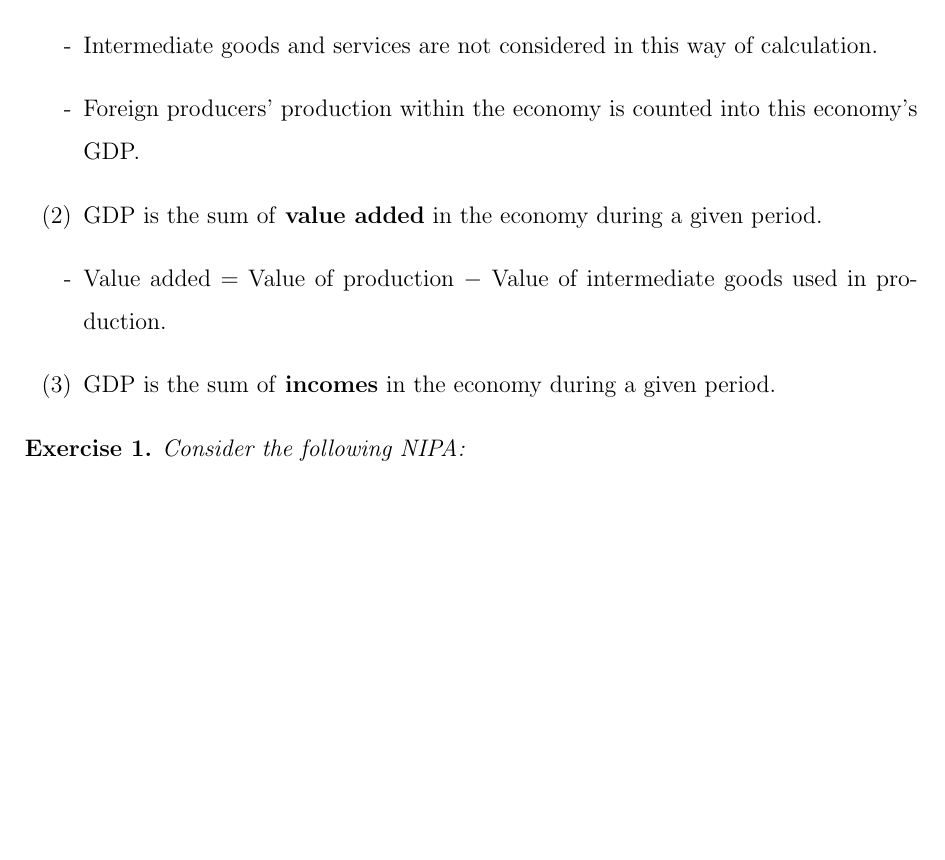
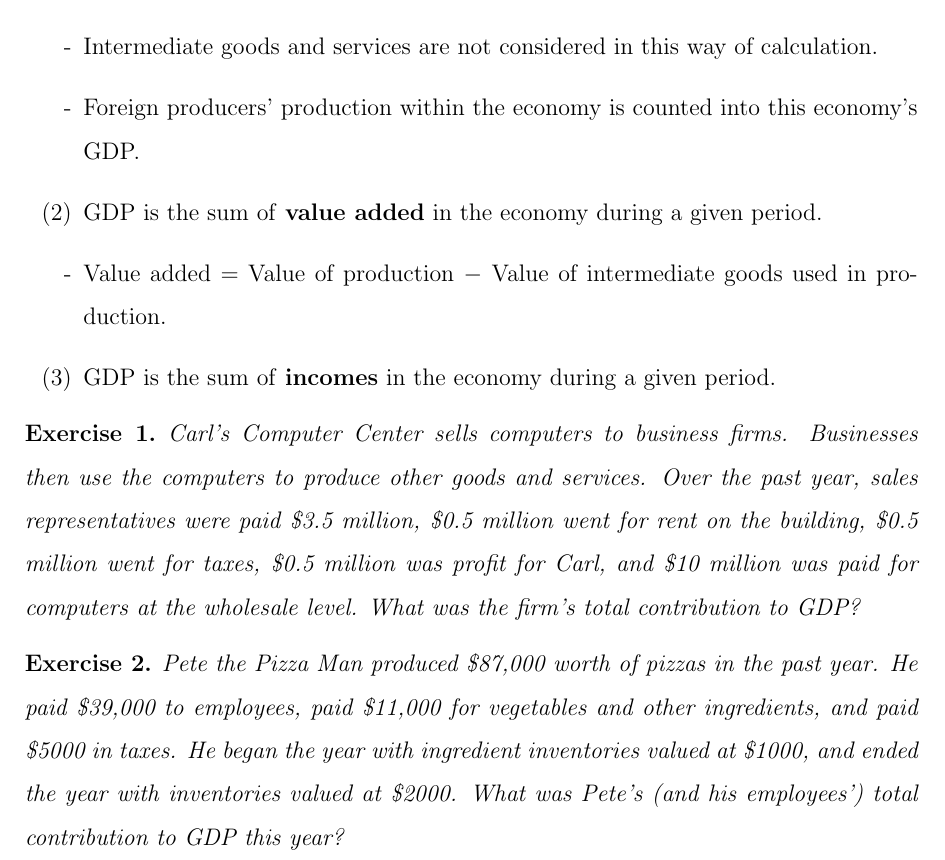
Before and after one commit to HarllyZhou/Teaching, a LaTeX document (2025Fall/ECON3123 Macro I/note_01_measurement_of_economy.tex): part of the page, cut so that both start at the same text, the shorter picture padded with empty space. Compiled offline with pdfLaTeX.

Commit message:
note_01 -- add two exercises

```diff
--- a/2025Fall/ECON3123 Macro I/note_01_measurement_of_economy.tex
+++ b/2025Fall/ECON3123 Macro I/note_01_measurement_of_economy.tex
@@ -76,7 +76,11 @@ There are 3 definitions of GDP, each corresponding to a way to calculate it.
 \end{enumerate}
 
 \begin{exercise}
-    Consider the following NIPA:
+    Carl's Computer Center sells computers to business firms. Businesses then use the computers to produce other goods and services. Over the past year, sales representatives were paid \$3.5 million, \$0.5 million went for rent on the building, \$0.5 million went for taxes, \$0.5 million was profit for Carl, and \$10 million was paid for computers at the wholesale level. What was the firm's total contribution to GDP?
+\end{exercise}
+
+\begin{exercise}
+    Pete the Pizza Man produced \$87,000 worth of pizzas in the past year. He paid \$39,000 to employees, paid \$11,000 for vegetables and other ingredients, and paid \$5000 in taxes. He began the year with ingredient inventories valued at \$1000, and ended the year with inventories valued at \$2000. What was Pete's (and his employees') total contribution to GDP this year?
 \end{exercise}
 
 
```
Also changed, not shown: 2025Fall/ECON3123 Macro I/note_01_solution.tex (+4 -0 lines), 2025Fall/ECON3123 Macro I/note_01_measurement_of_economy.pdf, 2025Fall/ECON3123 Macro I/note_01_solution.pdf, 2 other files.
